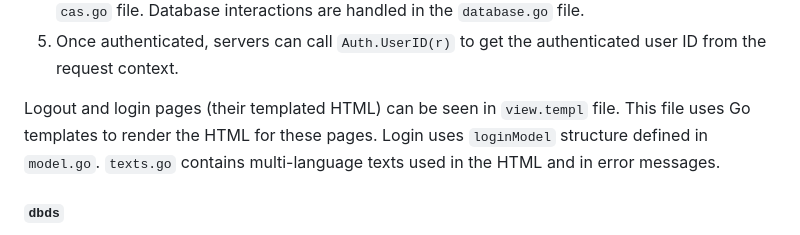
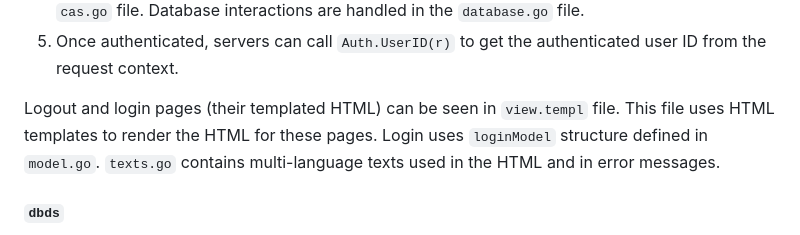
Before and after one commit to michalhercik/RecSIS, a Markdown page: docs/dev-guide-ext.md, the part around the change. GitHub-like rendering.

Commit message:
change to HTML templates

```diff
--- a/docs/dev-guide-ext.md
+++ b/docs/dev-guide-ext.md
@@ -308,7 +308,7 @@ This package works as follows:
 4. If the user is not authenticated, they are redirected to the login page. Logging in using (mock-)CAS and logging out (which does not communicate with the CAS server) is done in `cas.go` file. Database interactions are handled in the `database.go` file.
 5.  Once authenticated, servers can call `Auth.UserID(r)` to get the authenticated user ID from the request context.
 
-Logout and login pages (their templated HTML) can be seen in `view.templ` file. This file uses Go templates to render the HTML for these pages. Login uses `loginModel` structure defined in `model.go`. `texts.go` contains multi-language texts used in the HTML and in error messages.
+Logout and login pages (their templated HTML) can be seen in `view.templ` file. This file uses HTML templates to render the HTML for these pages. Login uses `loginModel` structure defined in `model.go`. `texts.go` contains multi-language texts used in the HTML and in error messages.
 
 #### `dbds`
 
```
